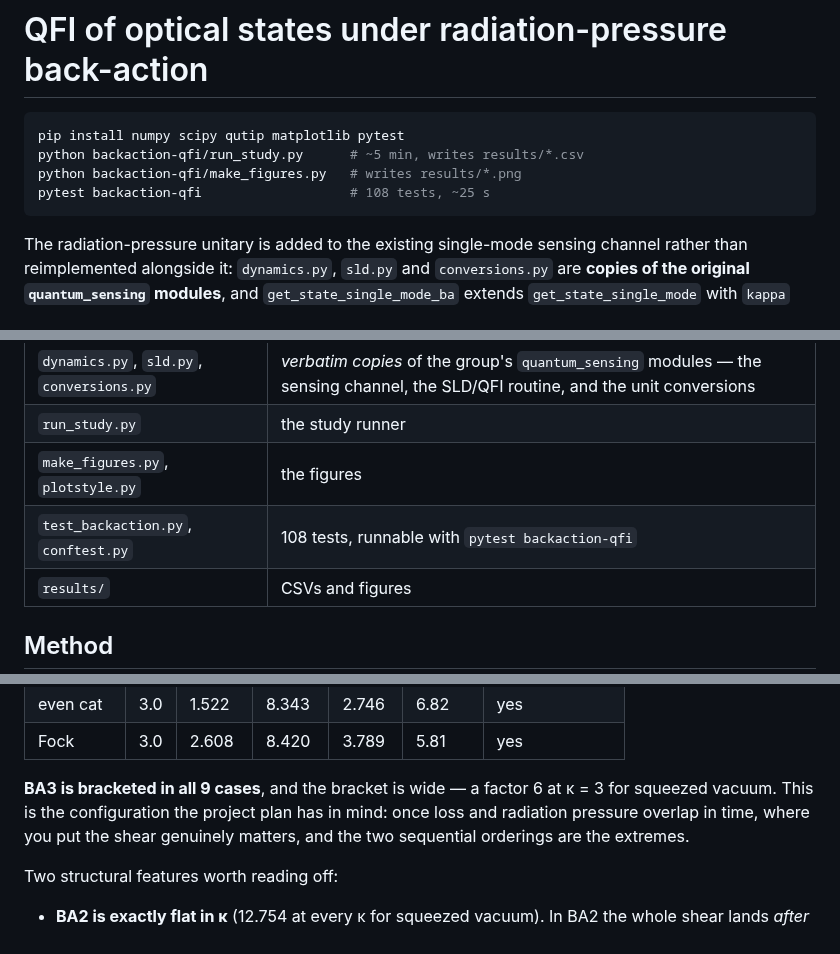
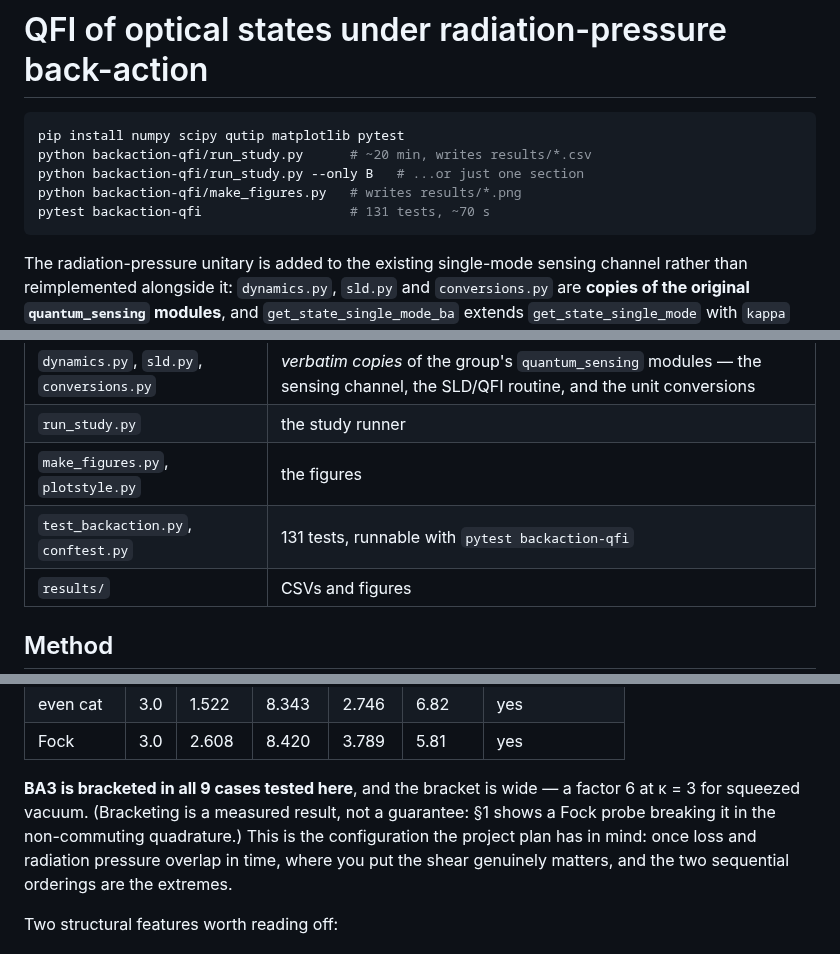
Before and after one commit to zilanxiong/LIGO-backaction-simulation, a Markdown page: backaction-qfi/README.md, 3 parts joined by grey strips. Drawn GitHub-style.

````diff
--- a/backaction-qfi/README.md
+++ b/backaction-qfi/README.md
@@ -2,9 +2,10 @@
 
 ```bash
 pip install numpy scipy qutip matplotlib pytest
-python backaction-qfi/run_study.py      # ~5 min, writes results/*.csv
+python backaction-qfi/run_study.py      # ~20 min, writes results/*.csv
+python backaction-qfi/run_study.py --only B   # ...or just one section
 python backaction-qfi/make_figures.py   # writes results/*.png
-pytest backaction-qfi                   # 108 tests, ~25 s
+pytest backaction-qfi                   # 131 tests, ~70 s
 ```
 
 The radiation-pressure unitary is added to the existing single-mode
@@ -35,7 +36,7 @@ and noise staging. With `kappa = 0` it reproduces the original bit for bit.
 | `dynamics.py`, `sld.py`, `conversions.py` | *verbatim copies* of the group's `quantum_sensing` modules — the sensing channel, the SLD/QFI routine, and the unit conversions |
 | `run_study.py` | the study runner |
 | `make_figures.py`, `plotstyle.py` | the figures |
-| `test_backaction.py`, `conftest.py` | 108 tests, runnable with `pytest backaction-qfi` |
+| `test_backaction.py`, `conftest.py` | 131 tests, runnable with `pytest backaction-qfi` |
 | `results/` | CSVs and figures |
 
 
@@ -206,8 +247,9 @@ injection-side loss under back-action. A single "total loss" figure hides it.
 | even cat | 3.0 | 1.522 | 8.343 | 2.746 | 6.82 | yes |
 | Fock | 3.0 | 2.608 | 8.420 | 3.789 | 5.81 | yes |
 
-**BA3 is bracketed in all 9 cases**, and the bracket is wide — a factor 6 at
-κ = 3 for squeezed vacuum. This is the configuration the project plan has in
+**BA3 is bracketed in all 9 cases tested here**, and the bracket is wide — a
+factor 6 at κ = 3 for squeezed vacuum. (Bracketing is a measured result, not a
+guarantee: §1 shows a Fock probe breaking it in the non-commuting quadrature.) This is the configuration the project plan has in
 mind: once loss and radiation pressure overlap in time, where you put the shear
 genuinely matters, and the two sequential orderings are the extremes.
 
````
Also changed, not shown: other parts of backaction-qfi/README.md (+67 -27 lines), backaction-qfi/results/fig1_orderings.dark.png, backaction-qfi/results/fig1_orderings.png, backaction-qfi/results/fig2_loss_placement.dark.png, backaction-qfi/results/fig2_loss_placement.png, 5 other files.
